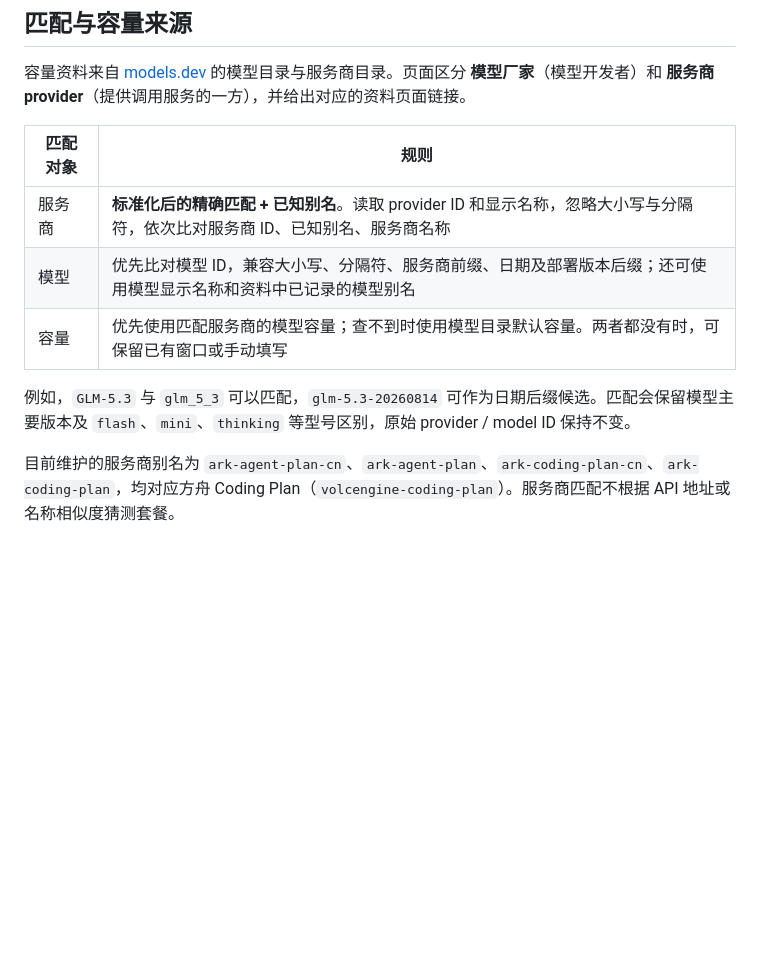
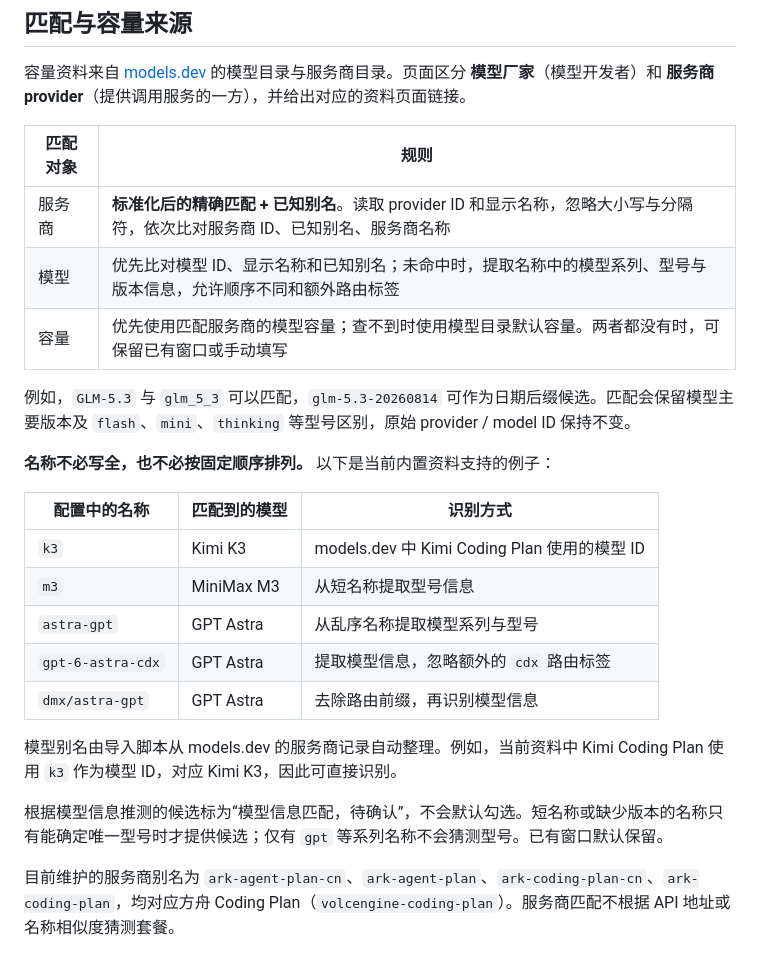
Before and after one commit to HOWILLMAKEIT/dsh-model-context-catalog, a Markdown page: README.md, the part around one of its changes. GitHub-like rendering; blank space fills up the shorter version.

Commit message:
feat: release v0.4.1 with broader model identity matching

```diff
--- a/README.md
+++ b/README.md
@@ -107,10 +107,24 @@ dsh plugin --profile web add dsh-model-context-catalog
 | 匹配对象 | 规则 |
 | --- | --- |
 | 服务商 | **标准化后的精确匹配 + 已知别名**。读取 provider ID 和显示名称，忽略大小写与分隔符，依次比对服务商 ID、已知别名、服务商名称 |
-| 模型 | 优先比对模型 ID，兼容大小写、分隔符、服务商前缀、日期及部署版本后缀；还可使用模型显示名称和资料中已记录的模型别名 |
+| 模型 | 优先比对模型 ID、显示名称和已知别名；未命中时，提取名称中的模型系列、型号与版本信息，允许顺序不同和额外路由标签 |
 | 容量 | 优先使用匹配服务商的模型容量；查不到时使用模型目录默认容量。两者都没有时，可保留已有窗口或手动填写 |
 
 例如，`GLM-5.3` 与 `glm_5_3` 可以匹配，`glm-5.3-20260814` 可作为日期后缀候选。匹配会保留模型主要版本及 `flash`、`mini`、`thinking` 等型号区别，原始 provider / model ID 保持不变。
+
+**名称不必写全，也不必按固定顺序排列。** 以下是当前内置资料支持的例子：
+
+| 配置中的名称 | 匹配到的模型 | 识别方式 |
+| --- | --- | --- |
+| `k3` | Kimi K3 | models.dev 中 Kimi Coding Plan 使用的模型 ID |
+| `m3` | MiniMax M3 | 从短名称提取型号信息 |
+| `astra-gpt` | GPT Astra | 从乱序名称提取模型系列与型号 |
+| `gpt-6-astra-cdx` | GPT Astra | 提取模型信息，忽略额外的 `cdx` 路由标签 |
+| `dmx/astra-gpt` | GPT Astra | 去除路由前缀，再识别模型信息 |
+
+模型别名由导入脚本从 models.dev 的服务商记录自动整理。例如，当前资料中 Kimi Coding Plan 使用 `k3` 作为模型 ID，对应 Kimi K3，因此可直接识别。
+
+根据模型信息推测的候选标为“模型信息匹配，待确认”，不会默认勾选。短名称或缺少版本的名称只有能确定唯一型号时才提供候选；仅有 `gpt` 等系列名称不会猜测型号。已有窗口默认保留。
 
 目前维护的服务商别名为 `ark-agent-plan-cn`、`ark-agent-plan`、`ark-coding-plan-cn`、`ark-coding-plan`，均对应方舟 Coding Plan（`volcengine-coding-plan`）。服务商匹配不根据 API 地址或名称相似度猜测套餐。
 
```
Also changed, not shown: other parts of README.md (+2 -2 lines), CHANGELOG.md (+8 -0 lines), CONTRIBUTING.md (+1 -0 lines), assets/image.png (added), assets/image1.png (deleted), 10 other files.
